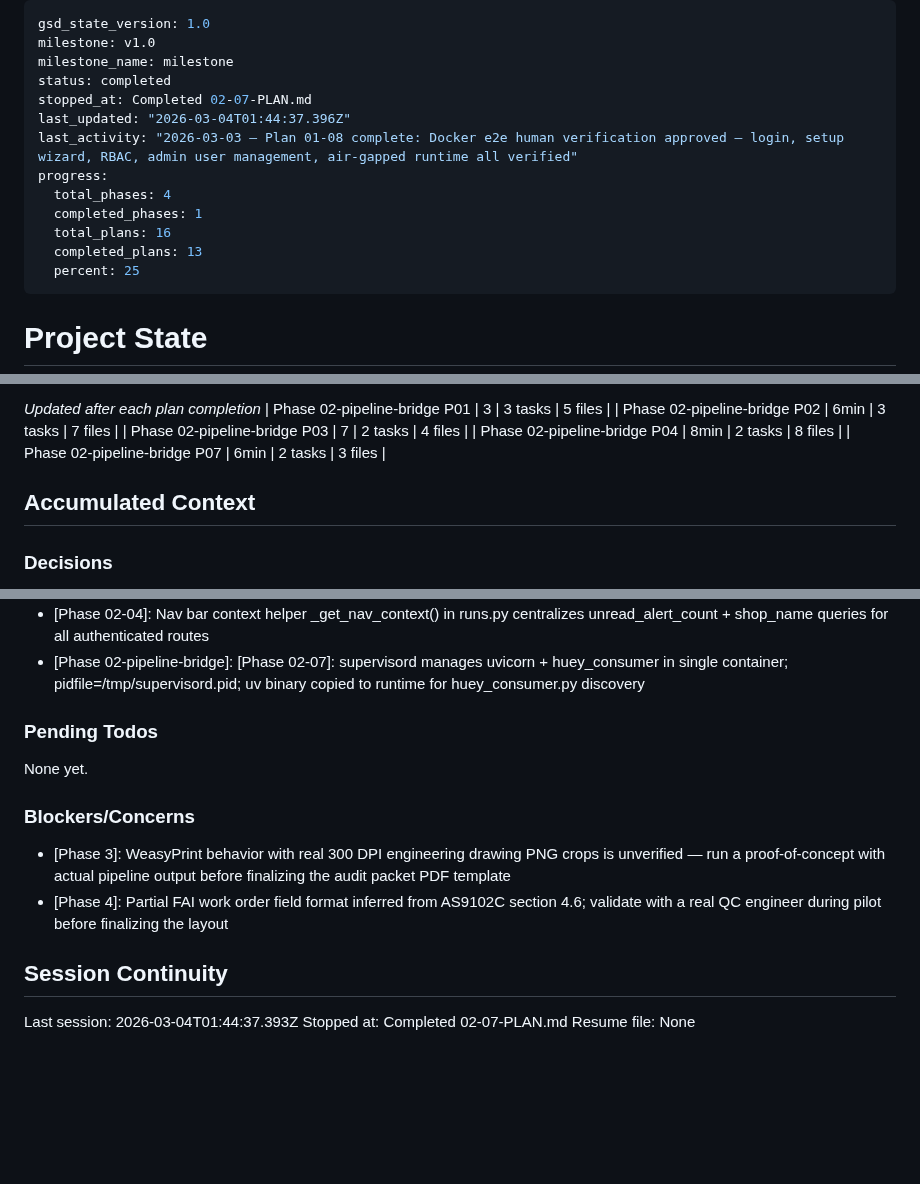
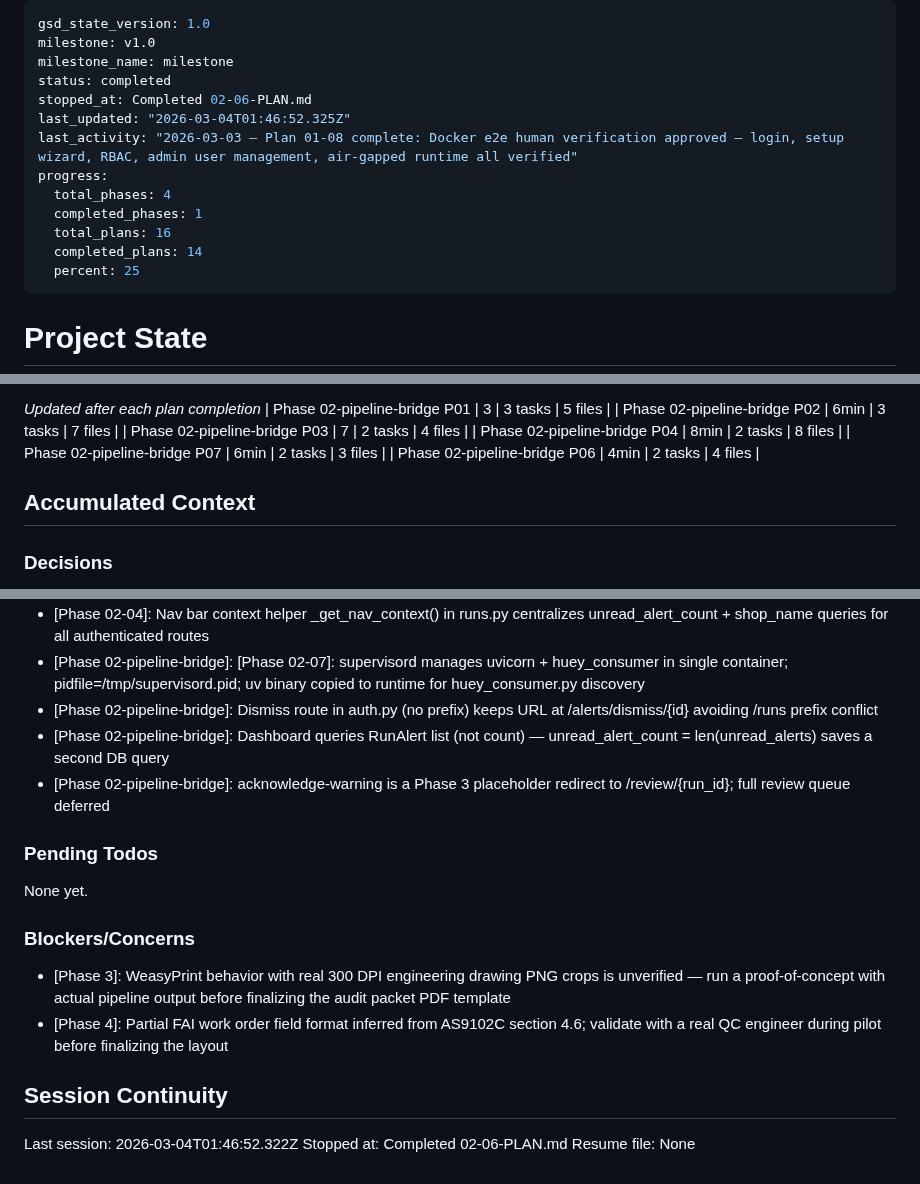
Before and after one commit to NukaW0rld/Revision-Reconciliation, a Markdown page: .planning/STATE.md, 3 parts joined by grey strips. Drawn GitHub-style; blank space fills up the shorter version.

Commit message:
docs(02-06): complete failure alert UI plan
- Create 02-06-SUMMARY.md: HTMX-dismissible dashboard alert banners for
  run failures with POST /alerts/dismiss/{id}, scoped to assigned reviewer
- Update STATE.md: advance metrics, record decisions, update session
- Update ROADMAP.md: phase 2 progress (6/8 plans complete)

```diff
--- a/.planning/STATE.md
+++ b/.planning/STATE.md
@@ -3,14 +3,14 @@ gsd_state_version: 1.0
 milestone: v1.0
 milestone_name: milestone
 status: completed
-stopped_at: Completed 02-07-PLAN.md
-last_updated: "2026-03-04T01:44:37.396Z"
+stopped_at: Completed 02-06-PLAN.md
+last_updated: "2026-03-04T01:46:52.325Z"
 last_activity: "2026-03-03 — Plan 01-08 complete: Docker e2e human verification approved — login, setup wizard, RBAC, admin user management, air-gapped runtime all verified"
 progress:
   total_phases: 4
   completed_phases: 1
   total_plans: 16
-  completed_plans: 13
+  completed_plans: 14
   percent: 25
 ---
 
@@ -55,6 +55,7 @@ Progress: [██████████░░░░░░░░░░] 25%
 | Phase 02-pipeline-bridge P03 | 7 | 2 tasks | 4 files |
 | Phase 02-pipeline-bridge P04 | 8min | 2 tasks | 8 files |
 | Phase 02-pipeline-bridge P07 | 6min | 2 tasks | 3 files |
+| Phase 02-pipeline-bridge P06 | 4min | 2 tasks | 4 files |
 
 ## Accumulated Context
 
@@ -102,6 +103,9 @@ Recent decisions affecting current work:
 - [Phase 02-04]: redirect_slashes=False on APIRouter for /runs prefix — FastAPI default redirects /runs -> /runs/ (307), breaking nav links; solved by empty string route path
 - [Phase 02-04]: Nav bar context helper _get_nav_context() in runs.py centralizes unread_alert_count + shop_name queries for all authenticated routes
 - [Phase 02-pipeline-bridge]: [Phase 02-07]: supervisord manages uvicorn + huey_consumer in single container; pidfile=/tmp/supervisord.pid; uv binary copied to runtime for huey_consumer.py discovery
+- [Phase 02-pipeline-bridge]: Dismiss route in auth.py (no prefix) keeps URL at /alerts/dismiss/{id} avoiding /runs prefix conflict
+- [Phase 02-pipeline-bridge]: Dashboard queries RunAlert list (not count) — unread_alert_count = len(unread_alerts) saves a second DB query
+- [Phase 02-pipeline-bridge]: acknowledge-warning is a Phase 3 placeholder redirect to /review/{run_id}; full review queue deferred
 
 ### Pending Todos
 
@@ -114,6 +118,6 @@ None yet.
 
 ## Session Continuity
 
-Last session: 2026-03-04T01:44:37.393Z
-Stopped at: Completed 02-07-PLAN.md
+Last session: 2026-03-04T01:46:52.322Z
+Stopped at: Completed 02-06-PLAN.md
 Resume file: None
```
Also changed, not shown: .planning/ROADMAP.md (+1 -1 lines), 1 other file.
